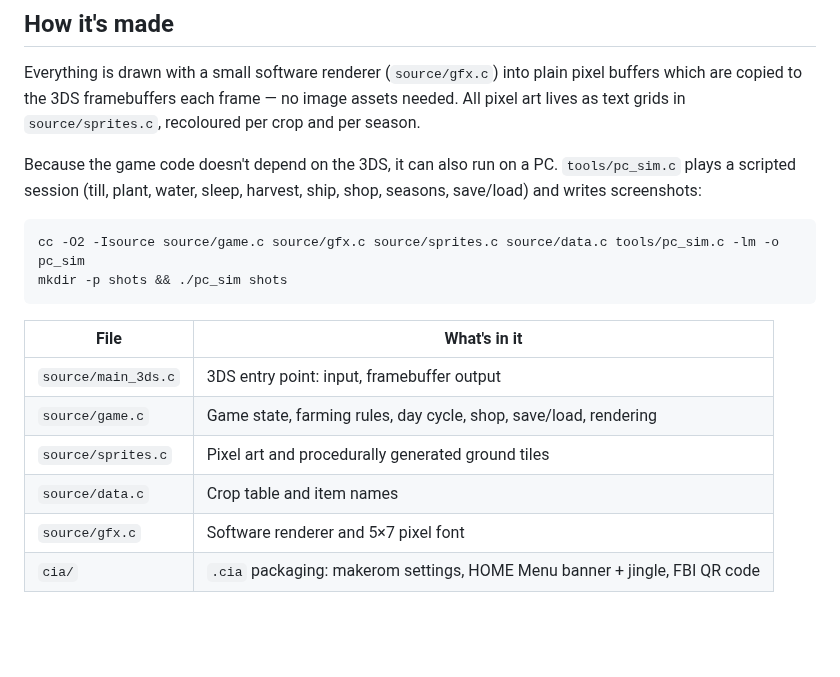
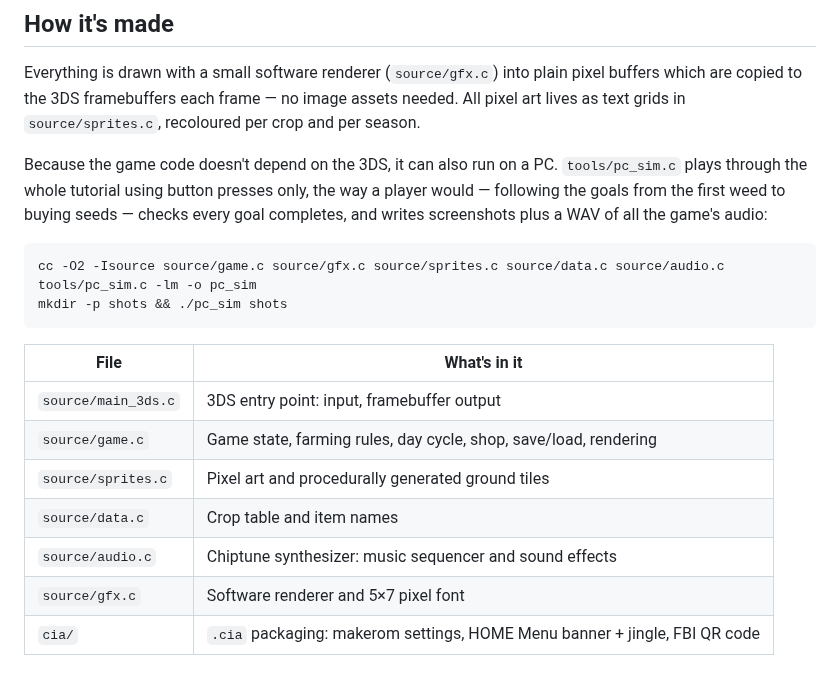
Before and after one commit to Dipish3639/farming-game-3ds, a Markdown page: README.md, the part around one of its changes. GitHub-like rendering; blank space fills up the shorter version.

````diff
--- a/README.md
+++ b/README.md
@@ -72,10 +78,10 @@ docker run --rm -v "$PWD":/src -w /src devkitpro/devkitarm make
 
 Everything is drawn with a small software renderer (`source/gfx.c`) into plain pixel buffers which are copied to the 3DS framebuffers each frame — no image assets needed. All pixel art lives as text grids in `source/sprites.c`, recoloured per crop and per season.
 
-Because the game code doesn't depend on the 3DS, it can also run on a PC. `tools/pc_sim.c` plays a scripted session (till, plant, water, sleep, harvest, ship, shop, seasons, save/load) and writes screenshots:
+Because the game code doesn't depend on the 3DS, it can also run on a PC. `tools/pc_sim.c` plays through the whole tutorial using button presses only, the way a player would — following the goals from the first weed to buying seeds — checks every goal completes, and writes screenshots plus a WAV of all the game's audio:
 
 ```sh
-cc -O2 -Isource source/game.c source/gfx.c source/sprites.c source/data.c tools/pc_sim.c -lm -o pc_sim
+cc -O2 -Isource source/game.c source/gfx.c source/sprites.c source/data.c source/audio.c tools/pc_sim.c -lm -o pc_sim
 mkdir -p shots && ./pc_sim shots
 ```
 
@@ -85,5 +91,6 @@ mkdir -p shots && ./pc_sim shots
 | `source/game.c` | Game state, farming rules, day cycle, shop, save/load, rendering |
 | `source/sprites.c` | Pixel art and procedurally generated ground tiles |
 | `source/data.c` | Crop table and item names |
+| `source/audio.c` | Chiptune synthesizer: music sequencer and sound effects |
 | `source/gfx.c` | Software renderer and 5×7 pixel font |
 | `cia/` | `.cia` packaging: makerom settings, HOME Menu banner + jingle, FBI QR code |
````
Also changed, not shown: other parts of README.md (+21 -15 lines), cia/banner.png, docs/harvest.png (added), docs/night.png (added), docs/shop.png (added), docs/title.png (added), docs/tutorial.png (added), 10 other files.
